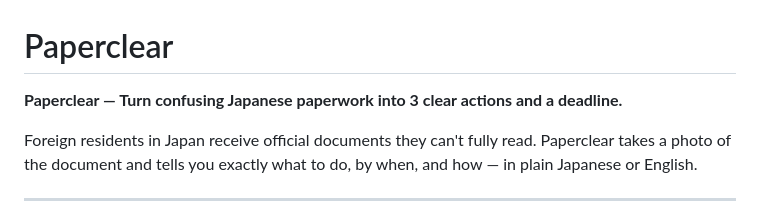
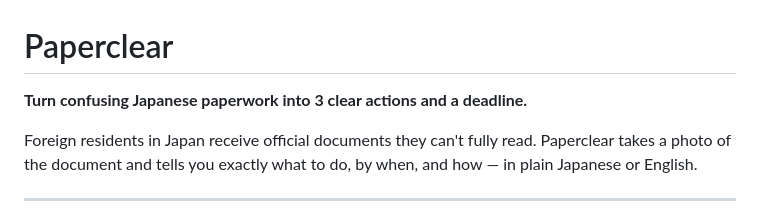
Before and after one commit to lias6v60122/paperclear, a Markdown page: README.md, the part around one of its changes. Rendered like a GitHub page.

Commit message:
Tighten README: remove redundant title prefix, top-align screenshots
Co-Authored-By: Claude Sonnet 4.6 <noreply@anthropic.com>

```diff
--- a/README.md
+++ b/README.md
@@ -1,6 +1,6 @@
 # Paperclear
 
-**Paperclear — Turn confusing Japanese paperwork into 3 clear actions and a deadline.**
+**Turn confusing Japanese paperwork into 3 clear actions and a deadline.**
 
 Foreign residents in Japan receive official documents they can't fully read. Paperclear takes a photo of the document and tells you exactly what to do, by when, and how — in plain Japanese or English.
 
```
Also changed, not shown: other parts of README.md (+2 -2 lines).
